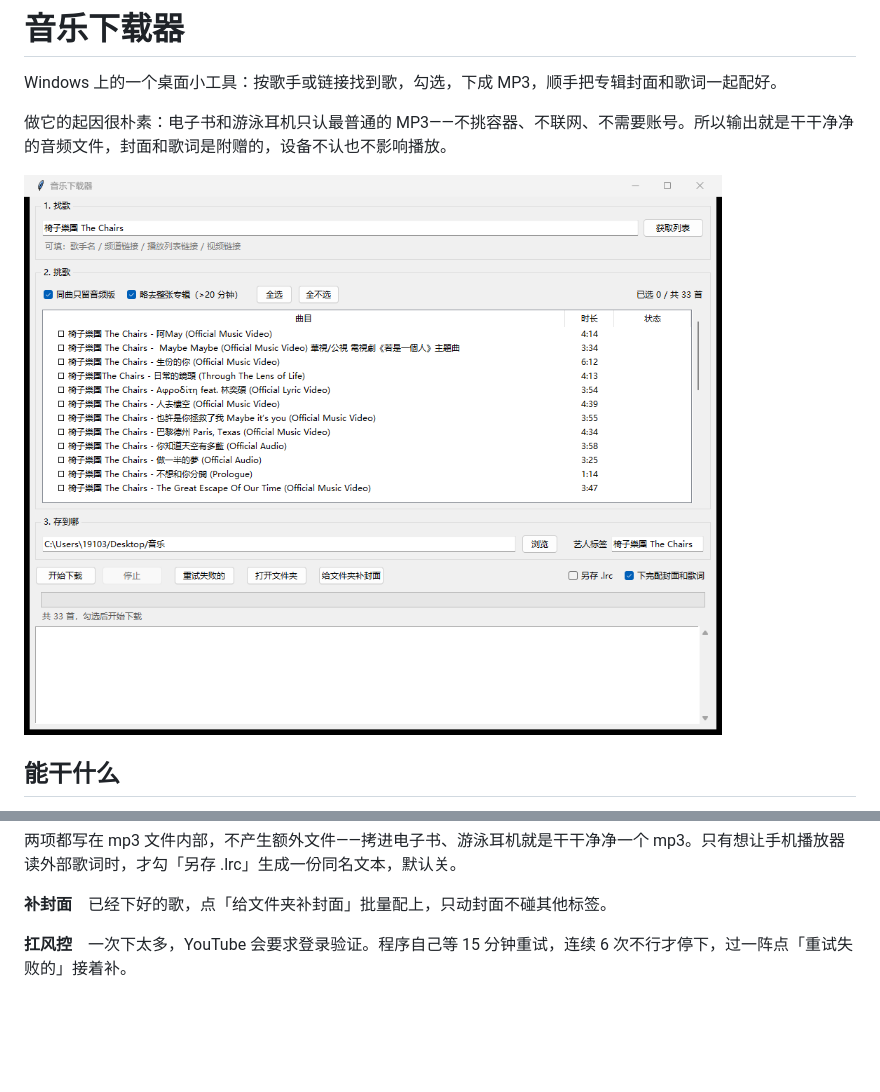
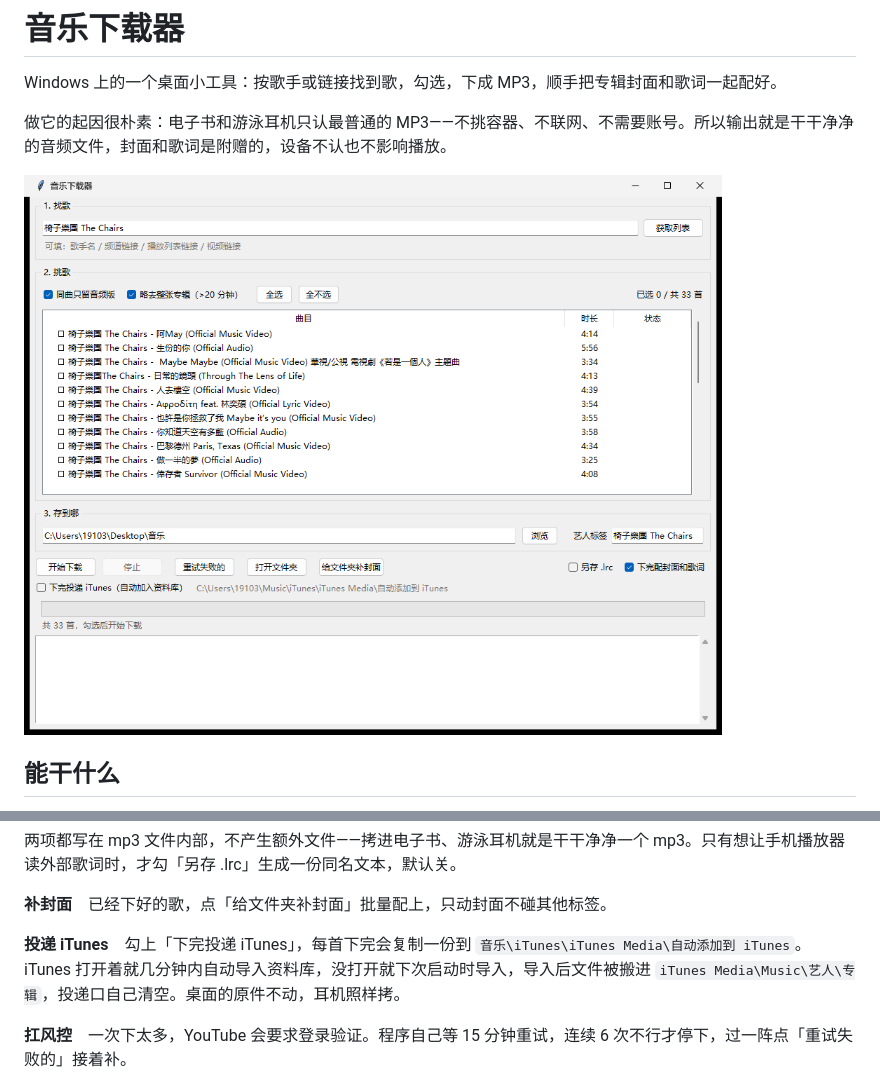
Before and after one commit to tiantian-0525/music-downloader, a Markdown page: README.md, 2 parts joined by grey strips. Rendered like a GitHub page; pictures changed too: 界面.png; blank space fills up the shorter version.

Commit message:
加「下完投递 iTunes」开关：复制到 iTunes 的自动导入投递口
- 自动定位 音乐\iTunes\iTunes Media\自动添加到 iTunes，找不到时在界面上提示
- 每首下完（含封面歌词）复制一份过去，iTunes 打开时自动导入资料库
- 投递路径显示在勾选框右侧；README 与使用说明补说明
- 重截界面图

Co-Authored-By: Claude Code <noreply@anthropic.com>

```diff
--- a/README.md
+++ b/README.md
@@ -25,6 +25,8 @@ Windows 上的一个桌面小工具：按歌手或链接找到歌，勾选，下
 两项都写在 mp3 文件内部，不产生额外文件——拷进电子书、游泳耳机就是干干净净一个 mp3。只有想让手机播放器读外部歌词时，才勾「另存 .lrc」生成一份同名文本，默认关。
 
 **补封面**　已经下好的歌，点「给文件夹补封面」批量配上，只动封面不碰其他标签。
+
+**投递 iTunes**　勾上「下完投递 iTunes」，每首下完会复制一份到 `音乐\iTunes\iTunes Media\自动添加到 iTunes`。iTunes 打开着就几分钟内自动导入资料库，没打开就下次启动时导入，导入后文件被搬进 `iTunes Media\Music\艺人\专辑`，投递口自己清空。桌面的原件不动，耳机照样拷。
 
 **扛风控**　一次下太多，YouTube 会要求登录验证。程序自己等 15 分钟重试，连续 6 次不行才停下，过一阵点「重试失败的」接着补。
 
```
Also changed, not shown: 2 other files.
